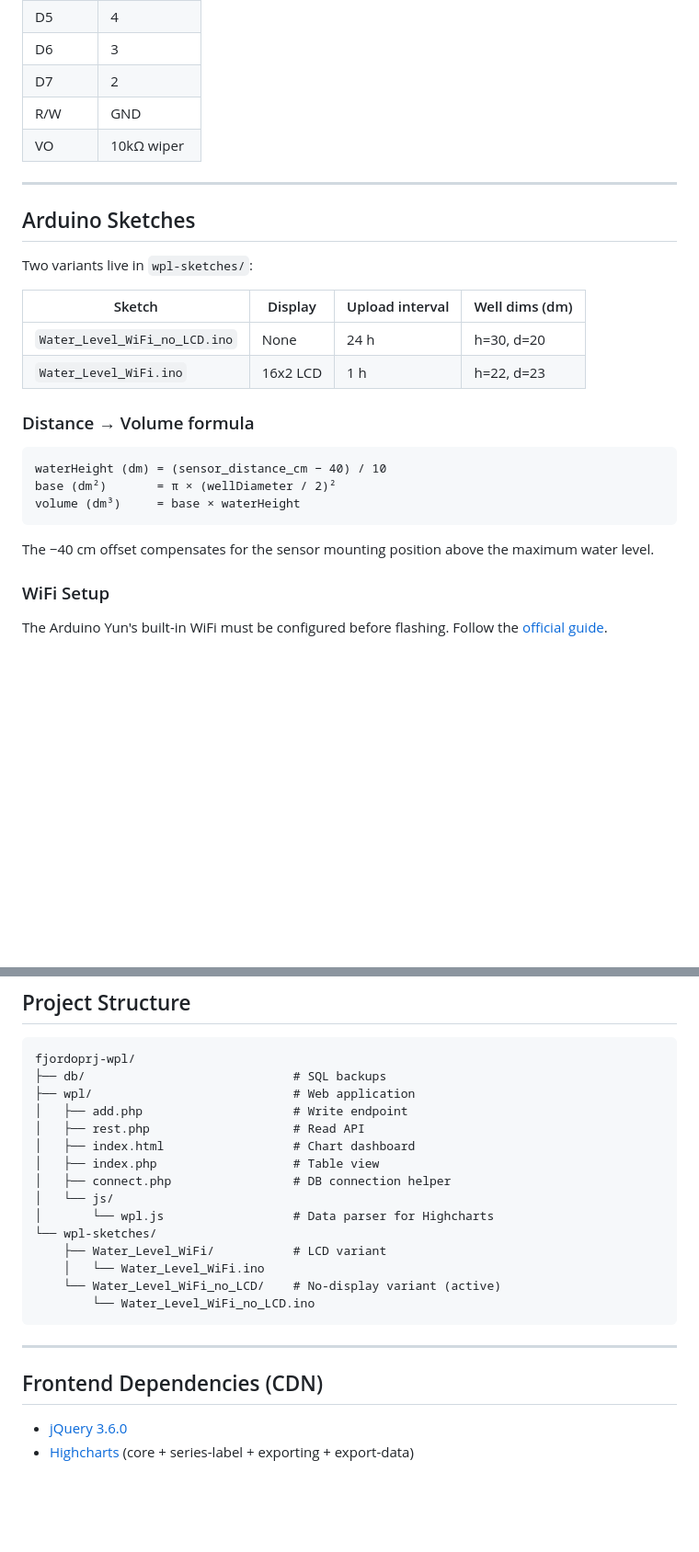
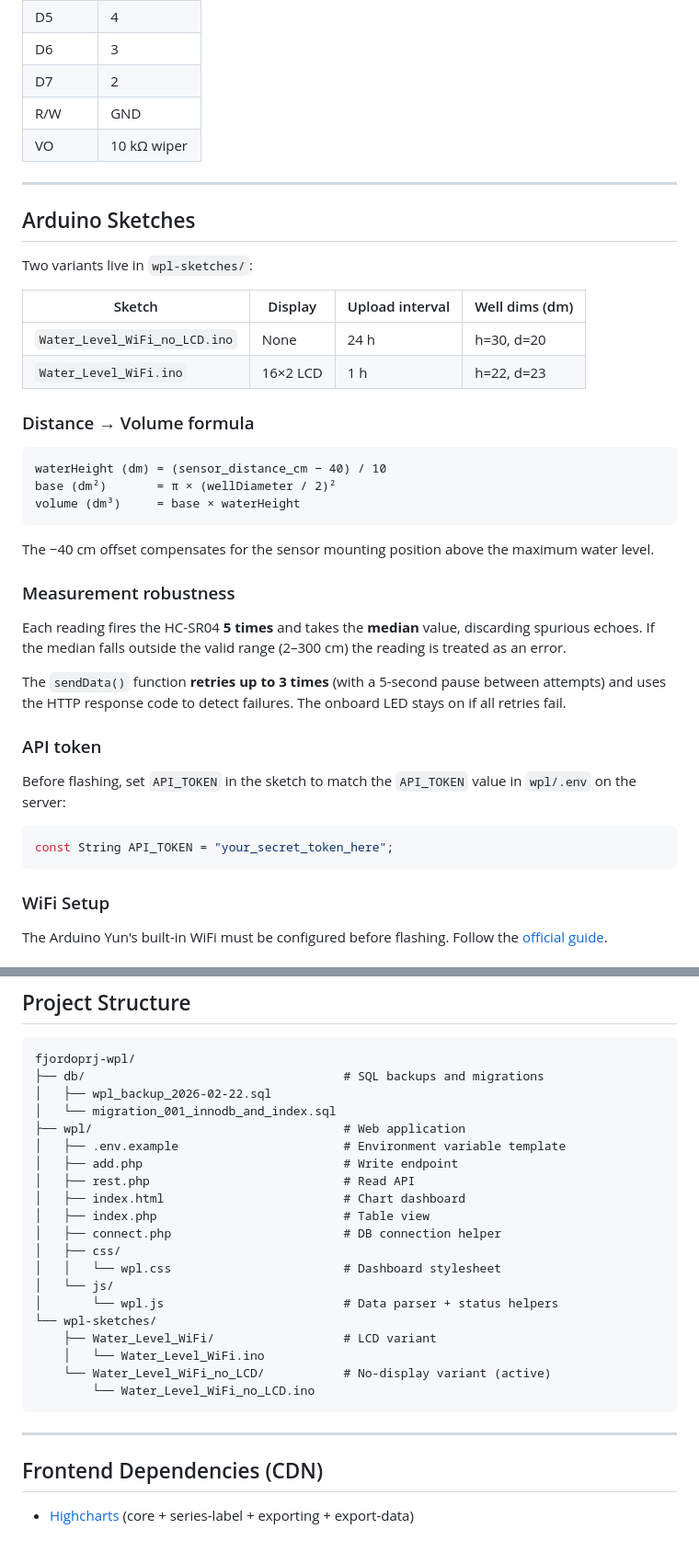
Before and after one commit to Fjordo/fjordoprj-wpl, a Markdown page: README.md, 2 parts joined by grey strips. Shown at 92% size. Rendered like a GitHub page; blank space fills up the shorter version.

````diff
--- a/README.md
+++ b/README.md
@@ -56,7 +56,7 @@ Arduino Yun + HC-SR04
 | D6      | 3           |
 | D7      | 2           |
 | R/W     | GND         |
-| VO      | 10kΩ wiper  |
+| VO      | 10 kΩ wiper |
 
 ---
 
@@ -67,7 +67,7 @@ Two variants live in `wpl-sketches/`:
 | Sketch                        | Display  | Upload interval | Well dims (dm)  |
 |-------------------------------|----------|-----------------|-----------------|
 | `Water_Level_WiFi_no_LCD.ino` | None     | 24 h            | h=30, d=20      |
-| `Water_Level_WiFi.ino`        | 16x2 LCD | 1 h             | h=22, d=23      |
+| `Water_Level_WiFi.ino`        | 16×2 LCD | 1 h             | h=22, d=23      |
 
 ### Distance → Volume formula
 
@@ -78,6 +78,20 @@ volume (dm³)     = base × waterHeight
 ```
 
 The −40 cm offset compensates for the sensor mounting position above the maximum water level.
+
+### Measurement robustness
+
+Each reading fires the HC-SR04 **5 times** and takes the **median** value, discarding spurious echoes. If the median falls outside the valid range (2–300 cm) the reading is treated as an error.
+
+The `sendData()` function **retries up to 3 times** (with a 5-second pause between attempts) and uses the HTTP response code to detect failures. The onboard LED stays on if all retries fail.
+
+### API token
+
+Before flashing, set `API_TOKEN` in the sketch to match the `API_TOKEN` value in `wpl/.env` on the server:
+
+```cpp
+const String API_TOKEN = "your_secret_token_here";
+```
 
 ### WiFi Setup
 
@@ -146,19 +186,24 @@ Database backups are stored in `db/`.
 
 ```text
 fjordoprj-wpl/
-├── db/                             # SQL backups
-├── wpl/                            # Web application
-│   ├── add.php                     # Write endpoint
-│   ├── rest.php                    # Read API
-│   ├── index.html                  # Chart dashboard
-│   ├── index.php                   # Table view
-│   ├── connect.php                 # DB connection helper
+├── db/                                    # SQL backups and migrations
+│   ├── wpl_backup_2026-02-22.sql
+│   └── migration_001_innodb_and_index.sql
+├── wpl/                                   # Web application
+│   ├── .env.example                       # Environment variable template
+│   ├── add.php                            # Write endpoint
+│   ├── rest.php                           # Read API
+│   ├── index.html                         # Chart dashboard
+│   ├── index.php                          # Table view
+│   ├── connect.php                        # DB connection helper
+│   ├── css/
+│   │   └── wpl.css                        # Dashboard stylesheet
 │   └── js/
-│       └── wpl.js                  # Data parser for Highcharts
+│       └── wpl.js                         # Data parser + status helpers
 └── wpl-sketches/
-    ├── Water_Level_WiFi/           # LCD variant
+    ├── Water_Level_WiFi/                  # LCD variant
     │   └── Water_Level_WiFi.ino
-    └── Water_Level_WiFi_no_LCD/    # No-display variant (active)
+    └── Water_Level_WiFi_no_LCD/           # No-display variant (active)
         └── Water_Level_WiFi_no_LCD.ino
 ```
 
@@ -166,5 +211,4 @@ fjordoprj-wpl/
 
 ## Frontend Dependencies (CDN)
 
-- [jQuery 3.6.0](https://jquery.com/)
 - [Highcharts](https://www.highcharts.com/) (core + series-label + exporting + export-data)
````
Also changed, not shown: other parts of README.md (+41 -15 lines).
